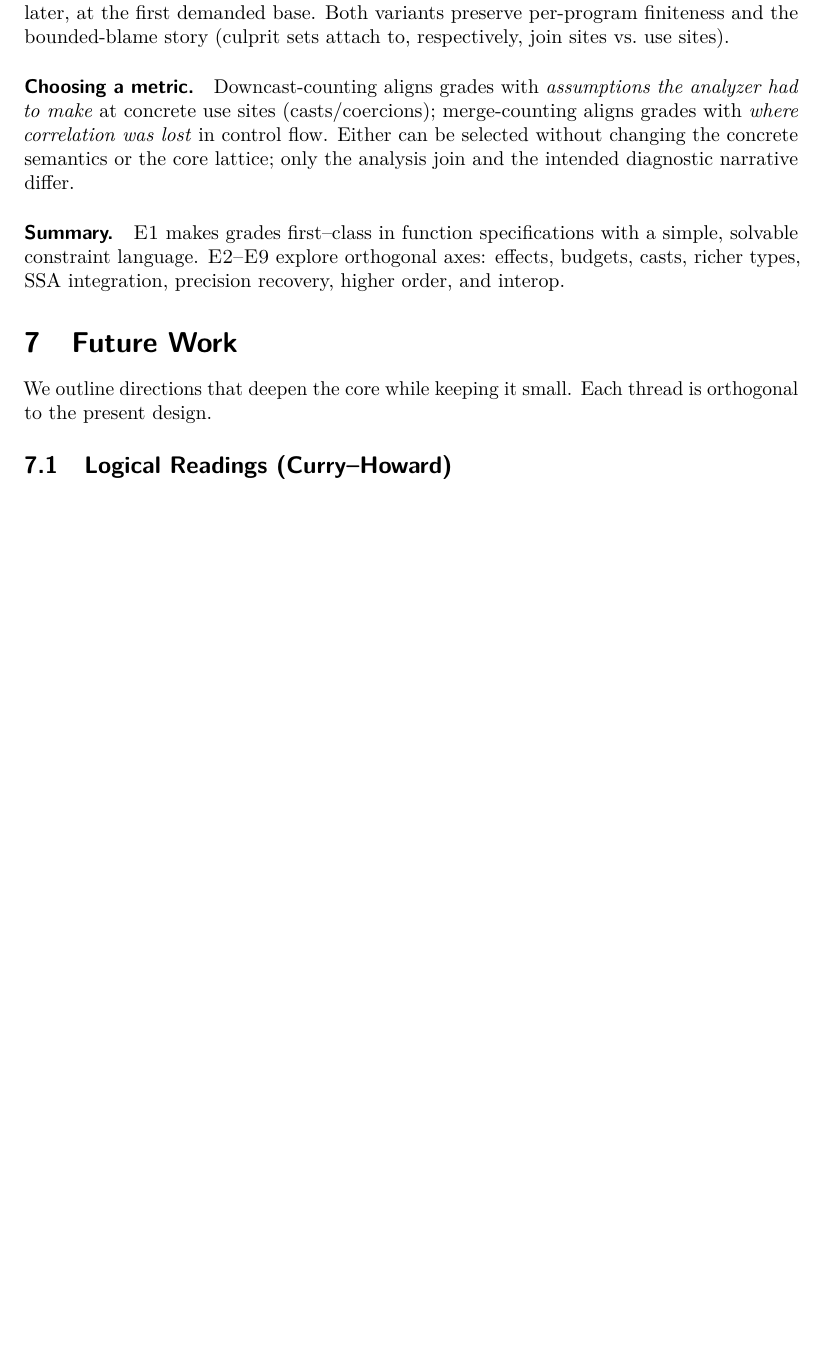
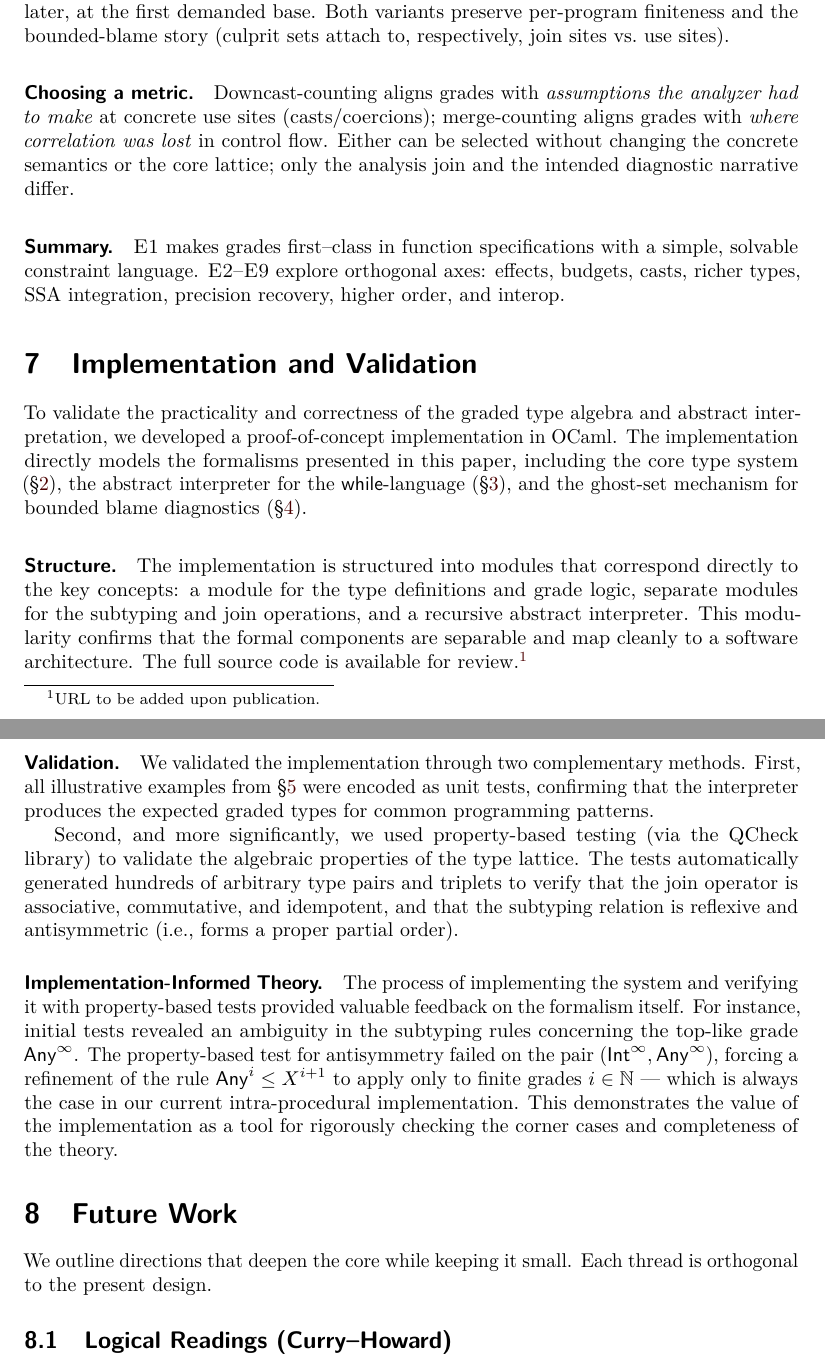
Before and after one commit to elazarg/RankedTyping, a LaTeX document (main.tex, which reads 07-implementation.tex): part of page 15 of 20 before the commit and two parts of pages 15 and 16 of 21 after it, the two joined at a grey line, cut so that both start at the same text, the shorter picture padded with empty space. Compiled offline with pdfLaTeX.

Commit message:
Updates from Overleaf

```diff
--- /dev/null
+++ b/07-implementation.tex
@@ -0,0 +1,15 @@
+\section{Implementation and Validation}
+\label{sec:implementation}
+
+To validate the practicality and correctness of the graded type algebra and abstract interpretation, we developed a proof-of-concept implementation in OCaml. The implementation directly models the formalisms presented in this paper, including the core type system (\S\ref{sec:types}), the abstract interpreter for the \textsf{while}-language (\S\ref{sec:lang-ai}), and the ghost-set mechanism for bounded blame diagnostics (\S\ref{sec:properties}).
+
+\paragraph{Structure.}
+The implementation is structured into modules that correspond directly to the key concepts: a module for the type definitions and grade logic, separate modules for the subtyping and join operations, and a recursive abstract interpreter. This modularity confirms that the formal components are separable and map cleanly to a software architecture. The full source code is available for review.\footnote{URL to be added upon publication.}
+
+\paragraph{Validation.}
+We validated the implementation through two complementary methods. First, all illustrative examples from \S\ref{sec:examples} were encoded as unit tests, confirming that the interpreter produces the expected graded types for common programming patterns.
+
+Second, and more significantly, we used property-based testing (via the QCheck library) to validate the algebraic properties of the type lattice. The tests automatically generated hundreds of arbitrary type pairs and triplets to verify that the join operator is associative, commutative, and idempotent, and that the subtyping relation is reflexive and antisymmetric (i.e., forms a proper partial order).
+
+\paragraph{Implementation-Informed Theory.}
+The process of implementing the system and verifying it with property-based tests provided valuable feedback on the formalism itself. For instance, initial tests revealed an ambiguity in the subtyping rules concerning the top-like grade $\Any^{\infty}$. The property-based test for antisymmetry failed on the pair $(\Int^{\infty}, \Any^{\infty})$, forcing a refinement of the rule $\Any^{i} \le X^{i+1}$ to apply only to finite grades $i \in \mathbb{N}$ --- which is always the case in our current intra-procedural implementation. This demonstrates the value of the implementation as a tool for rigorously checking the corner cases and completeness of the theory.
```
Also changed, not shown: 02-graded-typing.tex (+0 -5 lines), 10-conclusion.tex (renamed from 09-conclusion.tex, +1 -1 lines), main.tex (+4 -3 lines), 08-future-work.tex (renamed from 07-future-work.tex), 09-related.tex (renamed from 08-related.tex).
